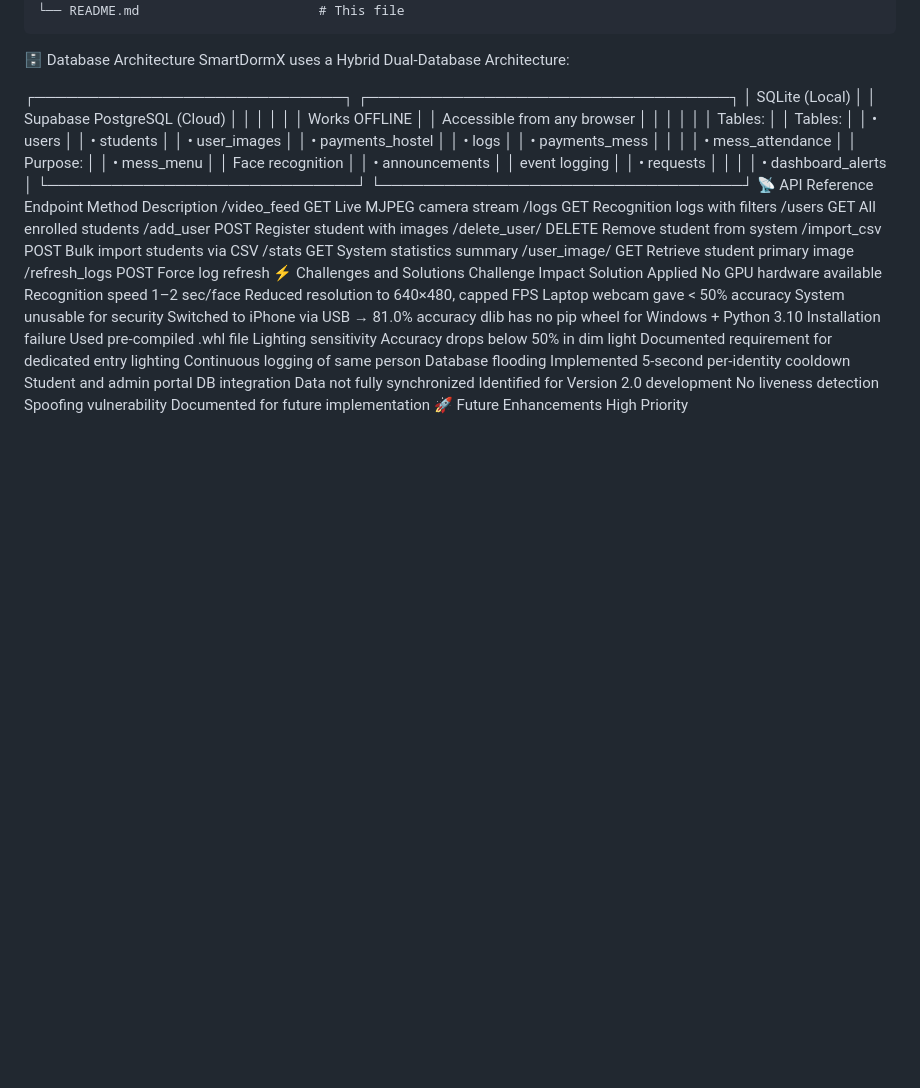
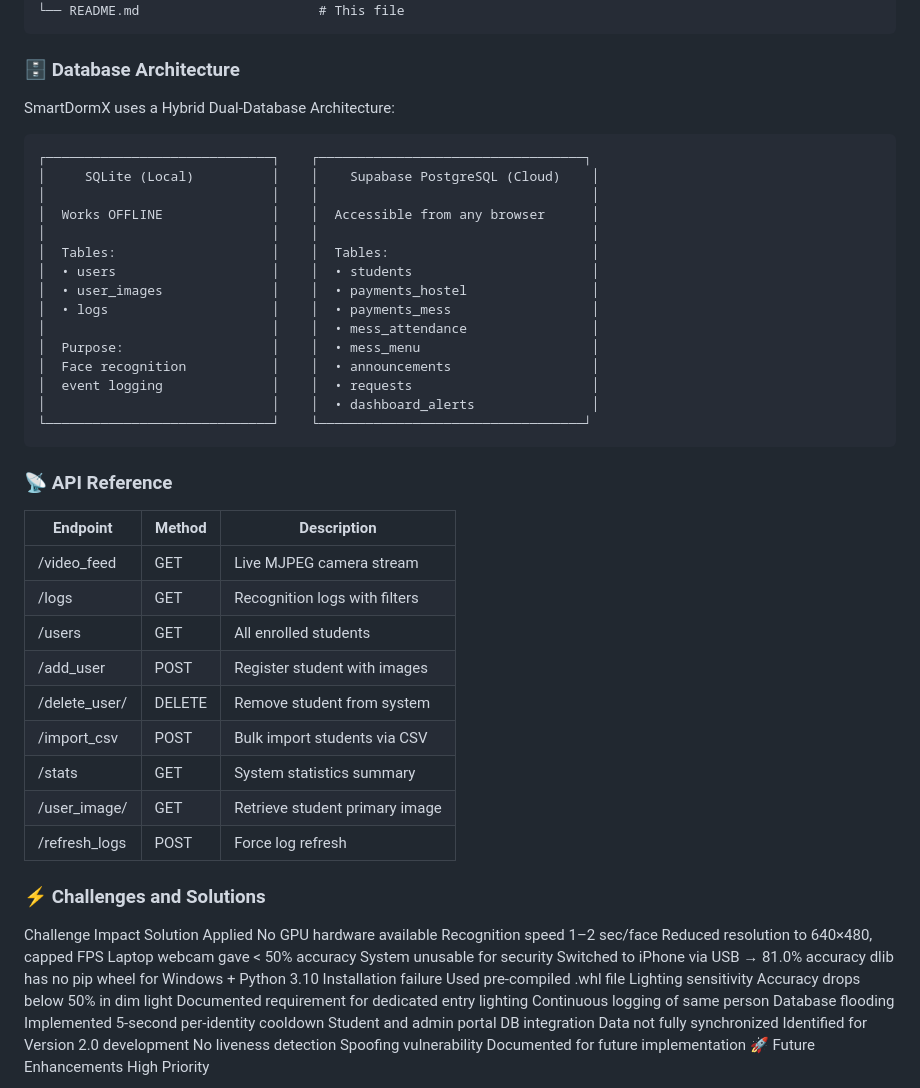
Before and after one commit to mnabeelashraf/SmartDormX, a Markdown page: README.md, the part around the change. GitHub-like rendering; blank space fills up the shorter version.

````diff
--- a/README.md
+++ b/README.md
@@ -449,10 +449,9 @@ SmartDormX/
 ├── LICENSE                         # MIT License
 └── README.md                       # This file
 ```
-🗄️ Database Architecture
+### 🗄️ Database Architecture
 SmartDormX uses a Hybrid Dual-Database Architecture:
-
-
+```
 ┌─────────────────────────────┐    ┌──────────────────────────────────┐
 │     SQLite (Local)          │    │    Supabase PostgreSQL (Cloud)    │
 │                             │    │                                   │
@@ -468,18 +467,22 @@ SmartDormX uses a Hybrid Dual-Database Architecture:
 │  event logging              │    │  • requests                       │
 │                             │    │  • dashboard_alerts               │
 └─────────────────────────────┘    └──────────────────────────────────┘
-📡 API Reference
-Endpoint	Method	Description
-/video_feed	GET	Live MJPEG camera stream
-/logs	GET	Recognition logs with filters
-/users	GET	All enrolled students
-/add_user	POST	Register student with images
-/delete_user/<id>	DELETE	Remove student from system
-/import_csv	POST	Bulk import students via CSV
-/stats	GET	System statistics summary
-/user_image/<id>	GET	Retrieve student primary image
-/refresh_logs	POST	Force log refresh
-⚡ Challenges and Solutions
+```
+### 📡 API Reference
+
+|Endpoint |	Method |	Description |
+|---------|--------|-------------|
+| /video_feed |	GET	| Live MJPEG camera stream |
+| /logs |	GET	| Recognition logs with filters |
+| /users |	GET | All enrolled students |
+| /add_user |	POST	| Register student with images |
+| /delete_user/<id> | DELETE |	Remove student from system |
+| /import_csv |	POST |	Bulk import students via CSV |
+| /stats |	GET |	System statistics summary |
+| /user_image/<id> |	GET |	Retrieve student primary image |
+| /refresh_logs |	POST |	Force log refresh |
+
+### ⚡ Challenges and Solutions
 Challenge	Impact	Solution Applied
 No GPU hardware available	Recognition speed 1–2 sec/face	Reduced resolution to 640×480, capped FPS
 Laptop webcam gave < 50% accuracy	System unusable for security	Switched to iPhone via USB → 81.0% accuracy
````
